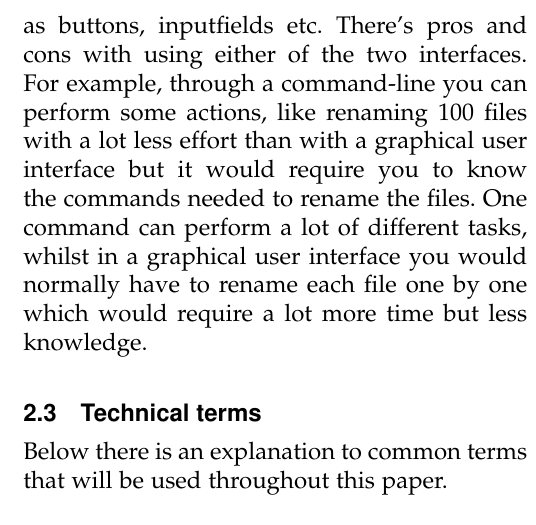
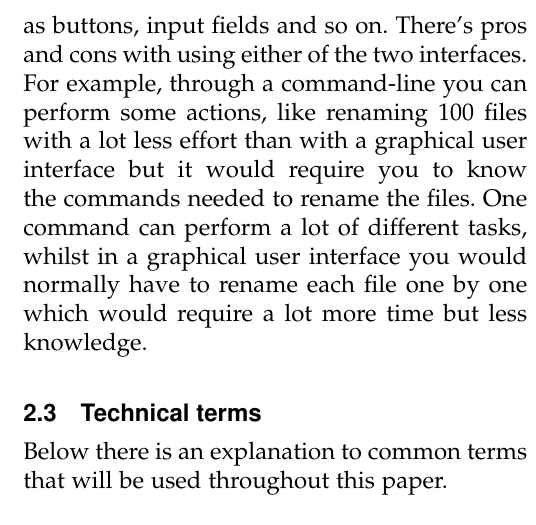
Before and after one commit to cruzzan/git-ui-thesis, a LaTeX thesis (git-ui-thesis.tex): part of one column of page 2 of 6, cut at the place of the change. Compiled offline with pdfLaTeX.

Commit message:
[TASK] Some more fixing.

```diff
--- a/git-ui-thesis.tex
+++ b/git-ui-thesis.tex
@@ -47,7 +47,7 @@
 
 			\subsection{Command-line interface and the Graphical user interface}
 			There are two main ways of interfacing with Git, one is through a command-line interface and the other is through a graphical user interface.\\
-			When using the command-line interface you type commands manually to make stuff happen whilst in the graphical user interface you will have something visual to interact with, such as buttons, inputfields etc.
+			When using the command-line interface you type commands manually to make stuff happen whilst in the graphical user interface you will have something visual to interact with, such as buttons, input fields and so on.
 			There's pros and cons with using either of the two interfaces.
 			For example, through a command-line you can perform some actions, like renaming 100 files with a lot less effort than with a graphical user interface but it would require you to know the commands needed to rename the files. One command can perform a lot of different tasks, whilst in a graphical user interface you would normally have to rename each file one by one which would require a lot more time but less knowledge.
 
```
